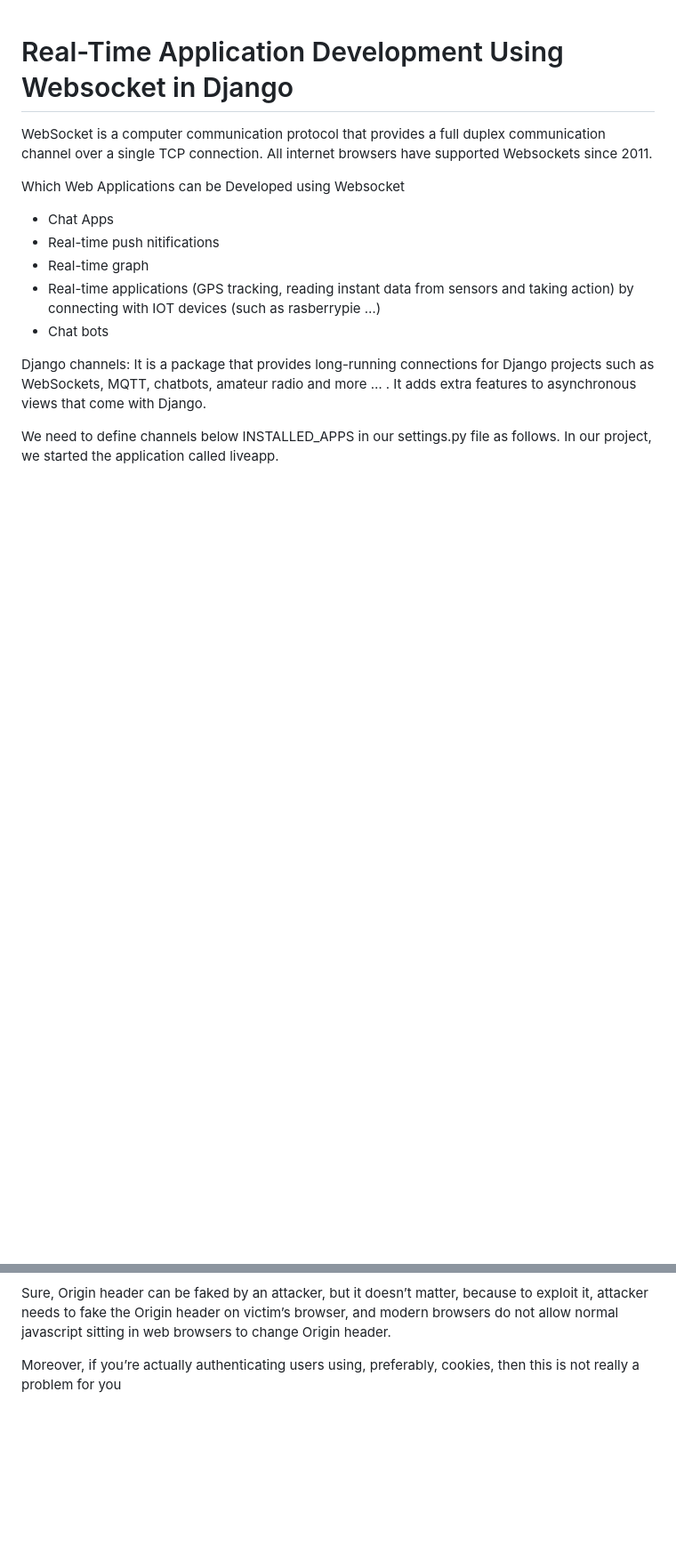
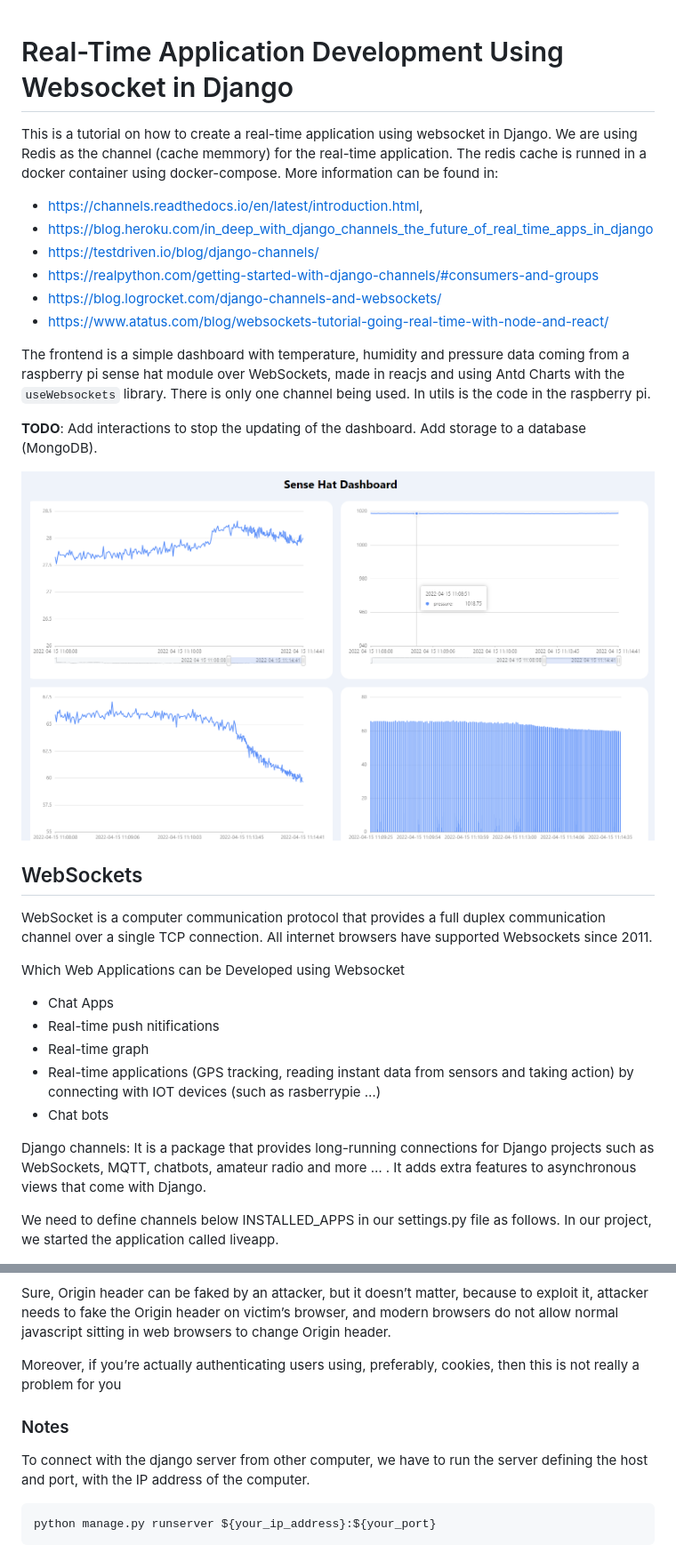
Before and after one commit to Charlie5DH/Sense-Hat-RT-Dashboard, a Markdown page: README.md, 2 parts joined by grey strips. Shown: that part at 89% size. GitHub-like rendering; pictures changed too: assets/dashboard.png (added); blank space fills up the shorter version.

Commit message:
adding charts

````diff
--- a/README.md
+++ b/README.md
@@ -1,4 +1,21 @@
 # Real-Time Application Development Using Websocket in Django
+
+This is a tutorial on how to create a real-time application using websocket in Django. We are using Redis as the channel (cache memmory) for the real-time application. The redis cache is runned in a docker container using docker-compose. More information can be found in:
+
+- https://channels.readthedocs.io/en/latest/introduction.html,
+- https://blog.heroku.com/in_deep_with_django_channels_the_future_of_real_time_apps_in_django
+- https://testdriven.io/blog/django-channels/
+- https://realpython.com/getting-started-with-django-channels/#consumers-and-groups
+- https://blog.logrocket.com/django-channels-and-websockets/
+- https://www.atatus.com/blog/websockets-tutorial-going-real-time-with-node-and-react/
+
+The frontend is a simple dashboard with temperature, humidity and pressure data coming from a raspberry pi sense hat module over WebSockets, made in reacjs and using Antd Charts with the `useWebsockets` library. There is only one channel being used. In utils is the code in the raspberry pi.
+
+**TODO**: Add interactions to stop the updating of the dashboard. Add storage to a database (MongoDB).
+
+<img src="./assets/dashboard.png" alt="" />
+
+## WebSockets
 
 WebSocket is a computer communication protocol that provides a full duplex communication channel over a single TCP connection. All internet browsers have supported Websockets since 2011.
 
@@ -216,3 +233,11 @@ WebSocket doesn’t come with CORS inbuilt. That being said, it means that any w
 Sure, Origin header can be faked by an attacker, but it doesn’t matter, because to exploit it, attacker needs to fake the Origin header on victim’s browser, and modern browsers do not allow normal javascript sitting in web browsers to change Origin header.
 
 Moreover, if you’re actually authenticating users using, preferably, cookies, then this is not really a problem for you
+
+### Notes
+
+To connect with the django server from other computer, we have to run the server defining the host and port, with the IP address of the computer.
+
+```bash
+python manage.py runserver ${your_ip_address}:${your_port}
+```
````
Also changed, not shown: 6 other files.
